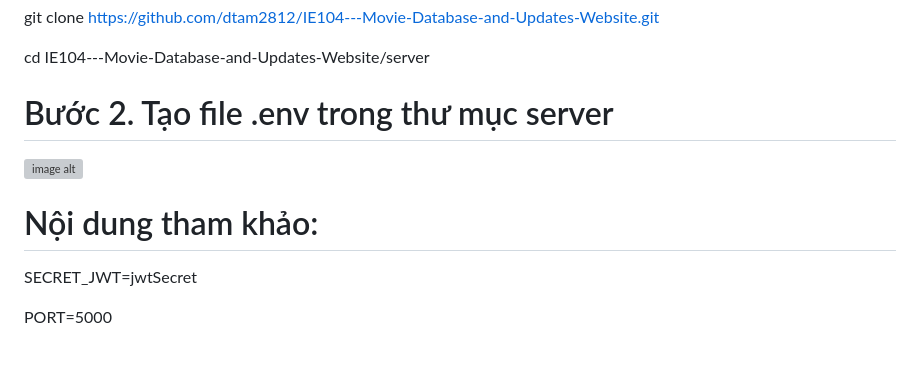
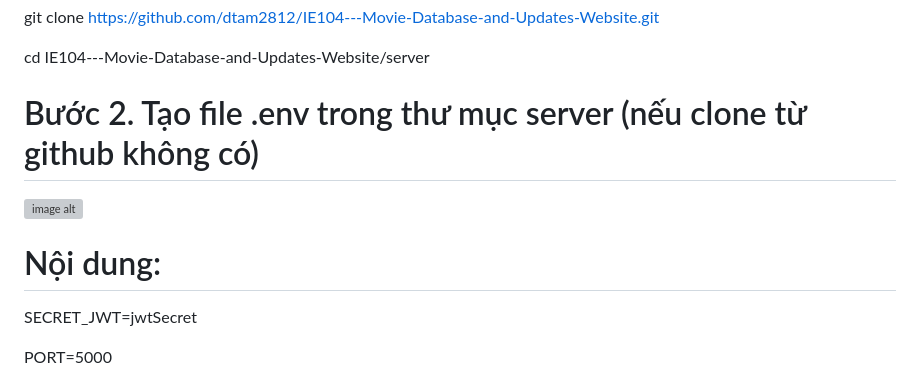
Before and after one commit to dtam2812/IE104---Movie-Database-and-Updates-Website, a Markdown page: README.md, the part around the change. Rendered like a GitHub page; blank space fills up the shorter version; grey boxes are pictures that could not be loaded.

Commit message:
readme changed 2

```diff
--- a/README.md
+++ b/README.md
@@ -81,11 +81,11 @@ git clone https://github.com/dtam2812/IE104---Movie-Database-and-Updates-Website
 
 cd IE104---Movie-Database-and-Updates-Website/server
 
-# Bước 2. Tạo file .env trong thư mục server
+# Bước 2. Tạo file .env trong thư mục server (nếu clone từ github không có)
 
 ![image alt](https://github.com/MinhThienMina/Image/blob/2e9f586905997af8ec324105db1ff7797d16ef53/image.png)
 
-# Nội dung tham khảo:
+# Nội dung:
 
 SECRET_JWT=jwtSecret
 
```
